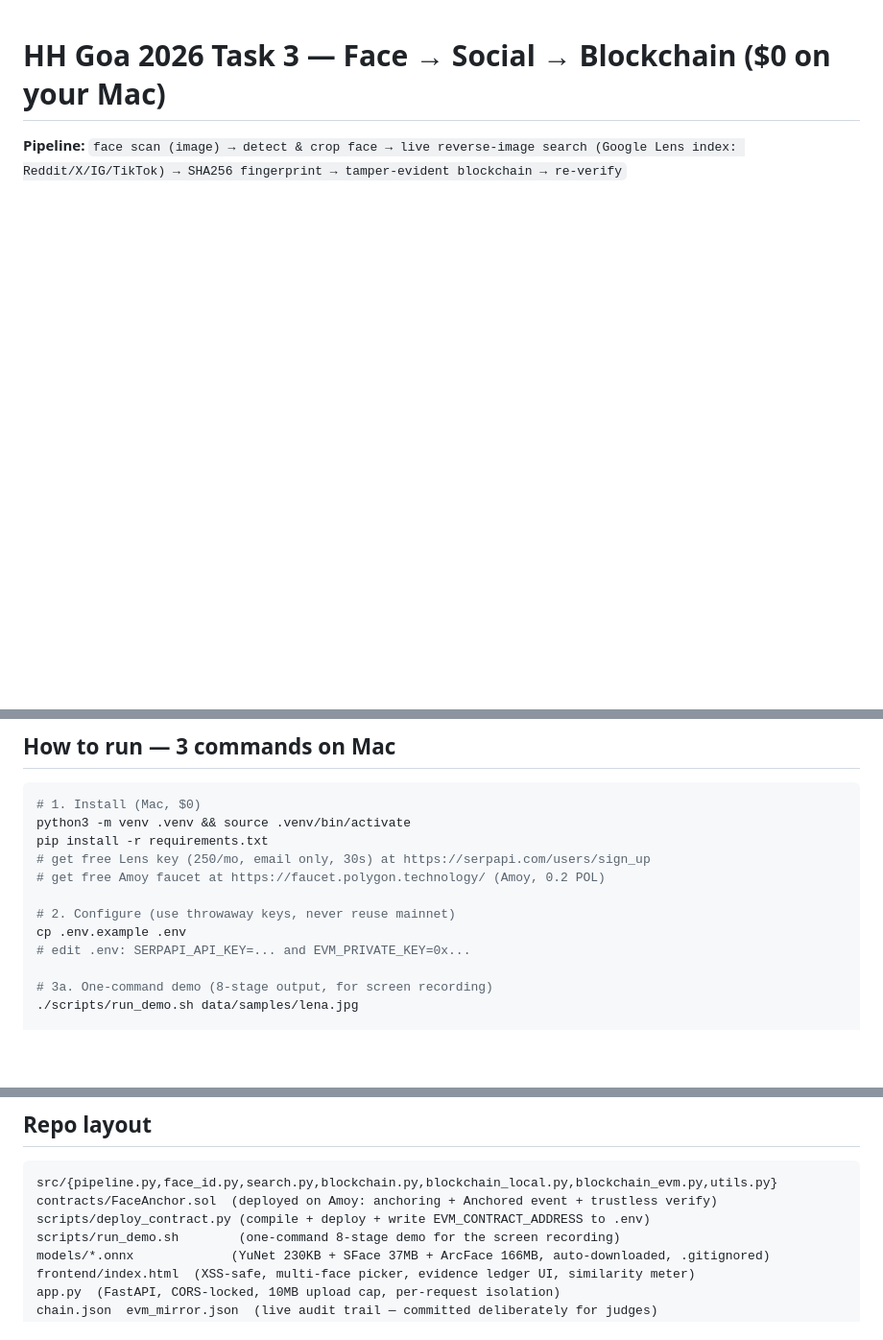
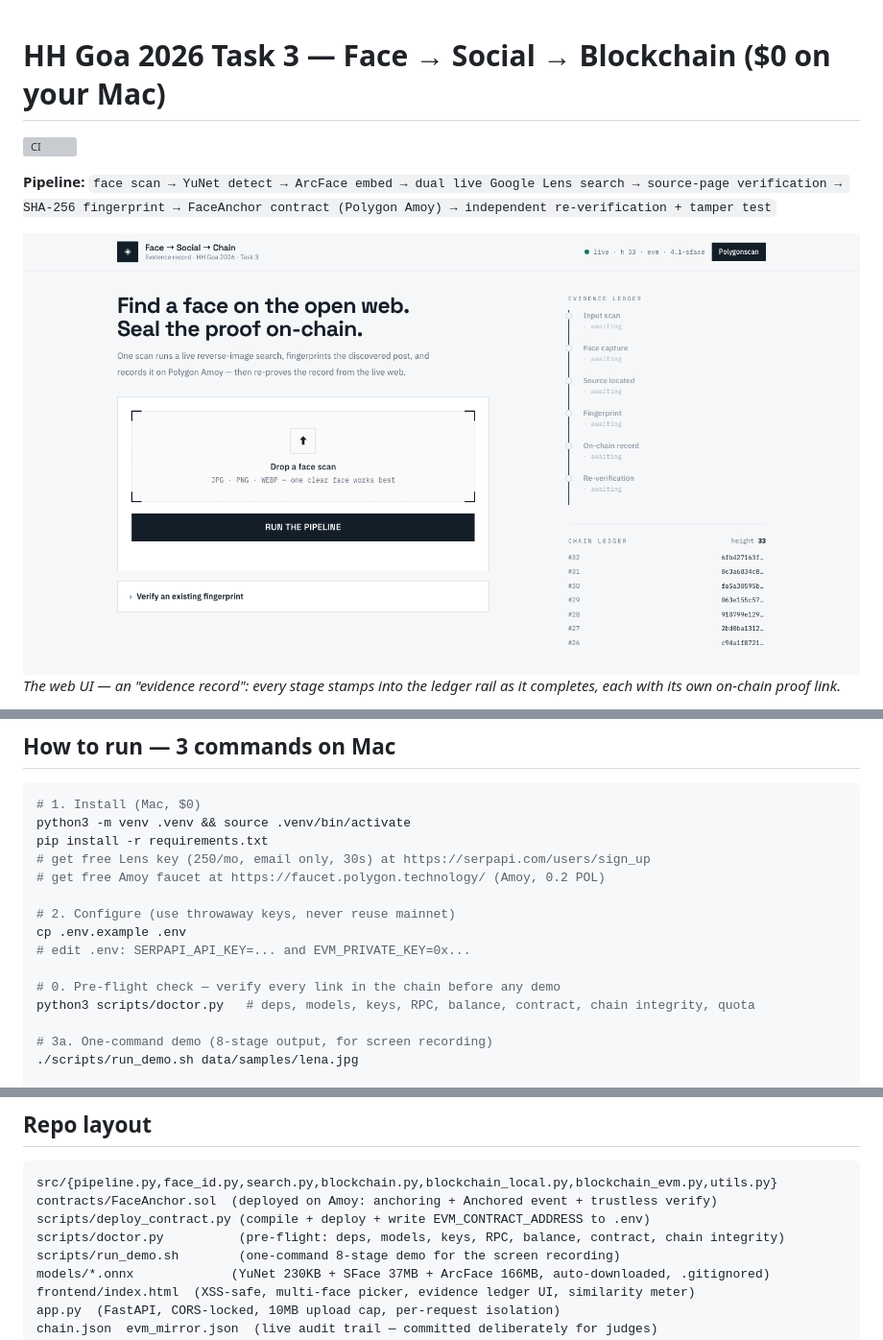
Before and after one commit to Sathwik-giddi/hh-goa-face-blockchain, a Markdown page: README.md, 3 parts joined by grey strips. Shown at 96% size. Rendered like a GitHub page; pictures changed too: docs/screenshot.png (added); blank space fills up the shorter version; grey boxes are pictures that could not be loaded.

````diff
--- a/README.md
+++ b/README.md
@@ -1,6 +1,11 @@
 # HH Goa 2026 Task 3 — Face → Social → Blockchain ($0 on your Mac)
 
-**Pipeline:** `face scan (image) → detect & crop face → live reverse-image search (Google Lens index: Reddit/X/IG/TikTok) → SHA256 fingerprint → tamper-evident blockchain → re-verify`
+[![CI](https://github.com/Sathwik-giddi/hh-goa-face-blockchain/actions/workflows/ci.yml/badge.svg)](https://github.com/Sathwik-giddi/hh-goa-face-blockchain/actions/workflows/ci.yml)
+
+**Pipeline:** `face scan → YuNet detect → ArcFace embed → dual live Google Lens search → source-page verification → SHA-256 fingerprint → FaceAnchor contract (Polygon Amoy) → independent re-verification + tamper test`
+
+![Evidence record UI](docs/screenshot.png)
+*The web UI — an "evidence record": every stage stamps into the ledger rail as it completes, each with its own on-chain proof link.*
 
 ```mermaid
 flowchart LR
@@ -45,6 +50,9 @@ pip install -r requirements.txt
 # 2. Configure (use throwaway keys, never reuse mainnet)
 cp .env.example .env
 # edit .env: SERPAPI_API_KEY=... and EVM_PRIVATE_KEY=0x...
+
+# 0. Pre-flight check — verify every link in the chain before any demo
+python3 scripts/doctor.py   # deps, models, keys, RPC, balance, contract, chain integrity, quota
 
 # 3a. One-command demo (8-stage output, for screen recording)
 ./scripts/run_demo.sh data/samples/lena.jpg
@@ -132,6 +140,7 @@ The fingerprint is over the **discovered post**, canonicalized deterministically
 src/{pipeline.py,face_id.py,search.py,blockchain.py,blockchain_local.py,blockchain_evm.py,utils.py}
 contracts/FaceAnchor.sol  (deployed on Amoy: anchoring + Anchored event + trustless verify)
 scripts/deploy_contract.py (compile + deploy + write EVM_CONTRACT_ADDRESS to .env)
+scripts/doctor.py          (pre-flight: deps, models, keys, RPC, balance, contract, chain integrity)
 scripts/run_demo.sh        (one-command 8-stage demo for the screen recording)
 models/*.onnx             (YuNet 230KB + SFace 37MB + ArcFace 166MB, auto-downloaded, .gitignored)
 frontend/index.html  (XSS-safe, multi-face picker, evidence ledger UI, similarity meter)
````
Also changed, not shown: other parts of README.md (+2 -2 lines), 3 other files.
